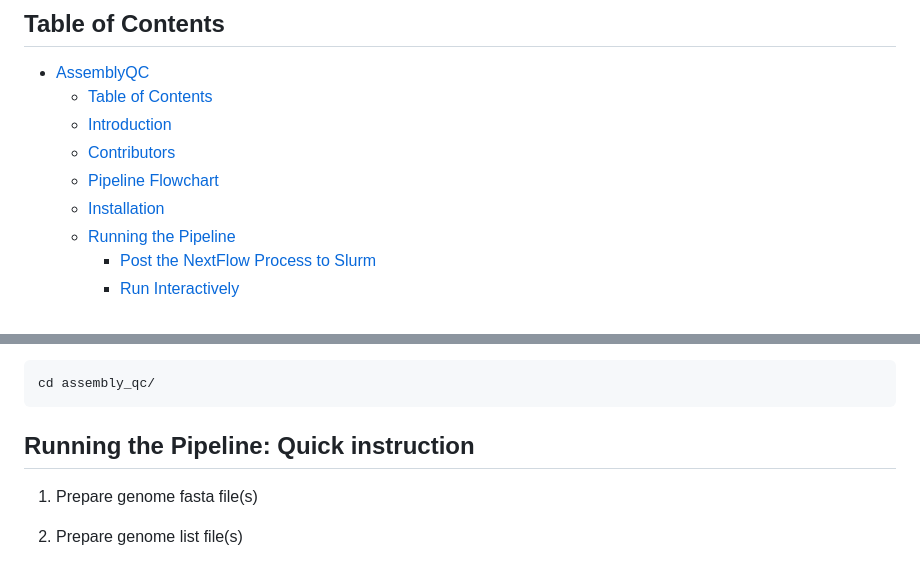
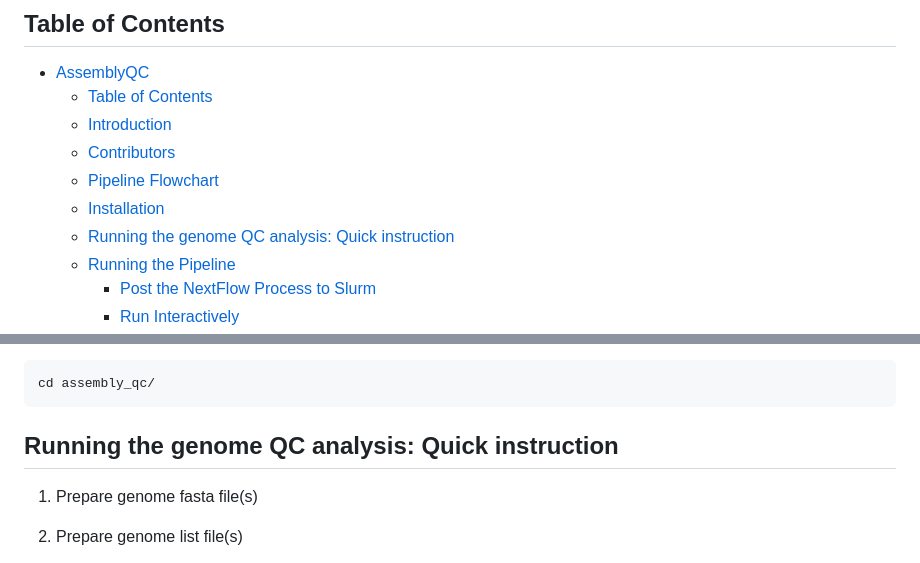
Before and after one commit to Plant-Food-Research-Open/assemblyqc, a Markdown page: README.md, 2 parts joined by grey strips. Rendered like a GitHub page.

````diff
--- a/README.md
+++ b/README.md
@@ -8,6 +8,7 @@
   - [Contributors](#contributors)
   - [Pipeline Flowchart](#pipeline-flowchart)
   - [Installation](#installation)
+  - [Running the genome QC analysis: Quick instruction](#Running-the-genome-QC-analysis:-Quick-instruction)
   - [Running the Pipeline](#running-the-pipeline)
     - [Post the NextFlow Process to Slurm](#post-the-nextflow-process-to-slurm)
     - [Run Interactively](#run-interactively)
@@ -73,7 +74,7 @@ git clone https://github.com/PlantandFoodResearch/assembly_qc.git
 cd assembly_qc/
 ```
 
-## Running the Pipeline: Quick instruction
+## Running the genome QC analysis: Quick instruction
 
 1. Prepare genome fasta file(s)
 
````
